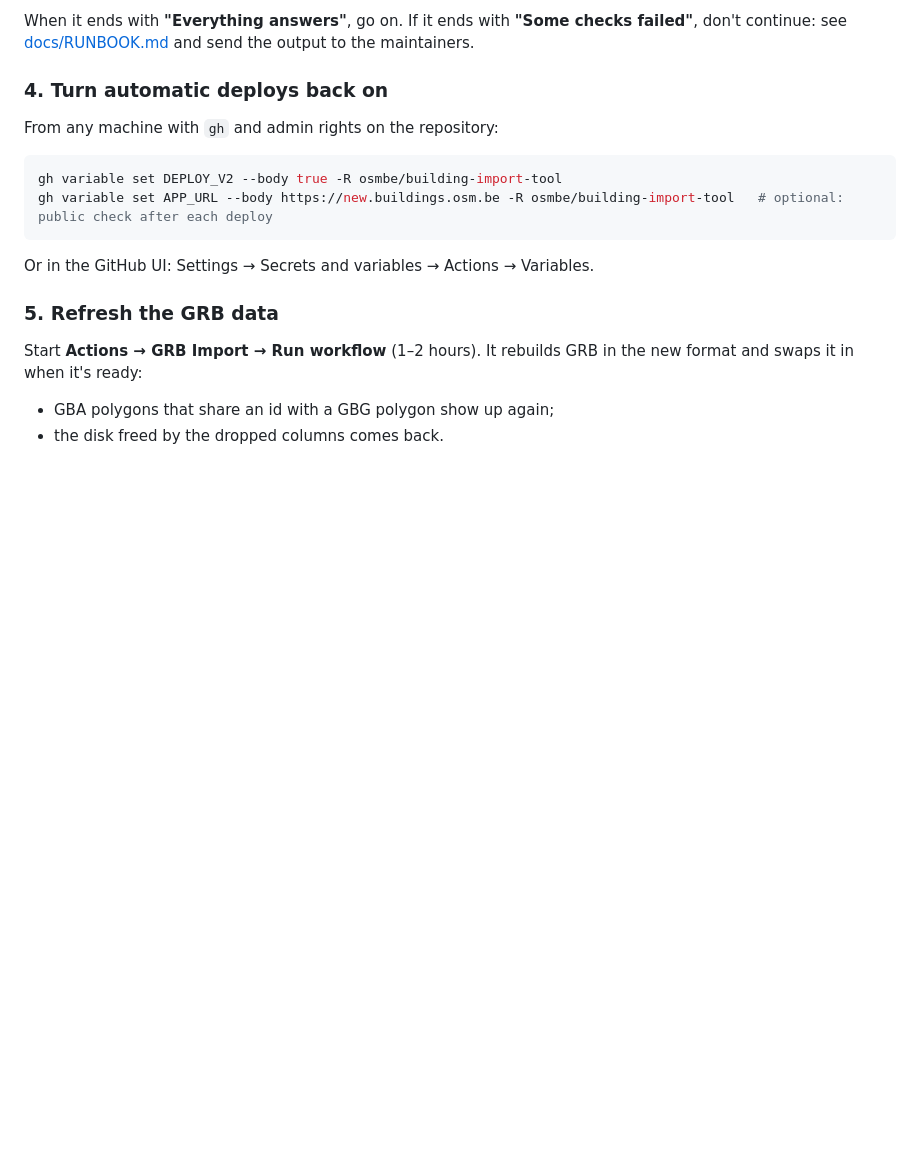
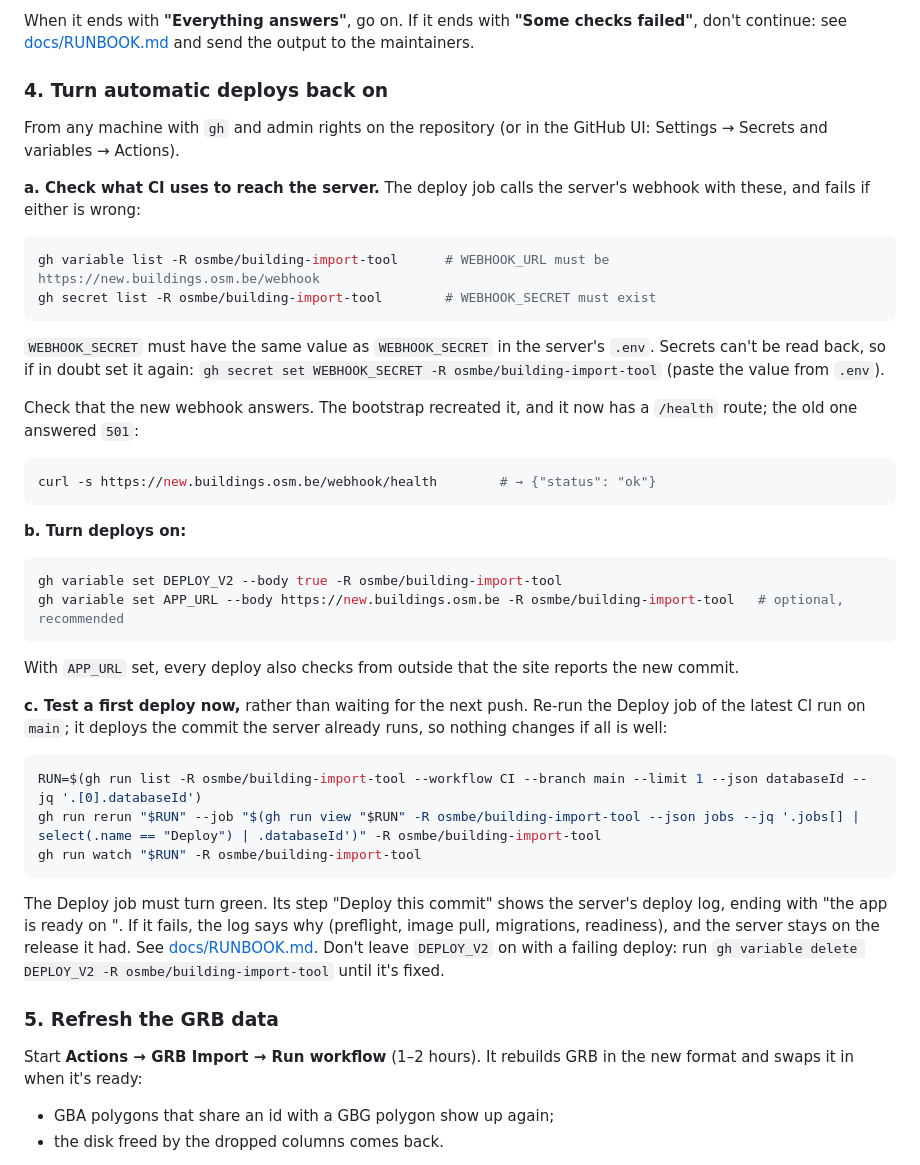
Before and after one commit to osmbe/building-import-tool, a Markdown page: FIX_CD.md, the part around the change. GitHub-like rendering; blank space fills up the shorter version.

Commit message:
FIX_CD.md: check the CI variables and test a first deploy before relying on CD
Co-Authored-By: Claude Opus 5.5 <noreply@anthropic.com>

````diff
--- a/FIX_CD.md
+++ b/FIX_CD.md
@@ -83,14 +83,51 @@ When it ends with **"Everything answers"**, go on. If it ends with **"Some check
 
 ### 4. Turn automatic deploys back on
 
-From any machine with `gh` and admin rights on the repository:
+From any machine with `gh` and admin rights on the repository (or in the GitHub UI: Settings → Secrets and
+variables → Actions).
+
+**a. Check what CI uses to reach the server.** The deploy job calls the server's webhook with these, and fails if
+either is wrong:
+
+```bash
+gh variable list -R osmbe/building-import-tool      # WEBHOOK_URL must be https://new.buildings.osm.be/webhook
+gh secret list -R osmbe/building-import-tool        # WEBHOOK_SECRET must exist
+```
+
+`WEBHOOK_SECRET` must have the same value as `WEBHOOK_SECRET` in the server's `.env`. Secrets can't be read
+back, so if in doubt set it again: `gh secret set WEBHOOK_SECRET -R osmbe/building-import-tool` (paste the value
+from `.env`).
+
+Check that the new webhook answers. The bootstrap recreated it, and it now has a `/health` route; the old one
+answered `501`:
+
+```bash
+curl -s https://new.buildings.osm.be/webhook/health        # → {"status": "ok"}
+```
+
+**b. Turn deploys on:**
 
 ```bash
 gh variable set DEPLOY_V2 --body true -R osmbe/building-import-tool
-gh variable set APP_URL --body https://new.buildings.osm.be -R osmbe/building-import-tool   # optional: public check after each deploy
+gh variable set APP_URL --body https://new.buildings.osm.be -R osmbe/building-import-tool   # optional, recommended
 ```
 
-Or in the GitHub UI: Settings → Secrets and variables → Actions → Variables.
+With `APP_URL` set, every deploy also checks from outside that the site reports the new commit.
+
+**c. Test a first deploy now,** rather than waiting for the next push. Re-run the Deploy job of the latest CI run
+on `main`; it deploys the commit the server already runs, so nothing changes if all is well:
+
+```bash
+RUN=$(gh run list -R osmbe/building-import-tool --workflow CI --branch main --limit 1 --json databaseId --jq '.[0].databaseId')
+gh run rerun "$RUN" --job "$(gh run view "$RUN" -R osmbe/building-import-tool --json jobs --jq '.jobs[] | select(.name == "Deploy") | .databaseId')" -R osmbe/building-import-tool
+gh run watch "$RUN" -R osmbe/building-import-tool
+```
+
+The Deploy job must turn green. Its step "Deploy this commit" shows the server's deploy log, ending with "the app
+is ready on <commit>". If it fails, the log says why (preflight, image pull, migrations, readiness), and the
+server stays on the release it had. See [docs/RUNBOOK.md](docs/RUNBOOK.md#troubleshooting). Don't leave
+`DEPLOY_V2` on with a failing deploy: run `gh variable delete DEPLOY_V2 -R osmbe/building-import-tool` until it's
+fixed.
 
 ### 5. Refresh the GRB data
 
````
